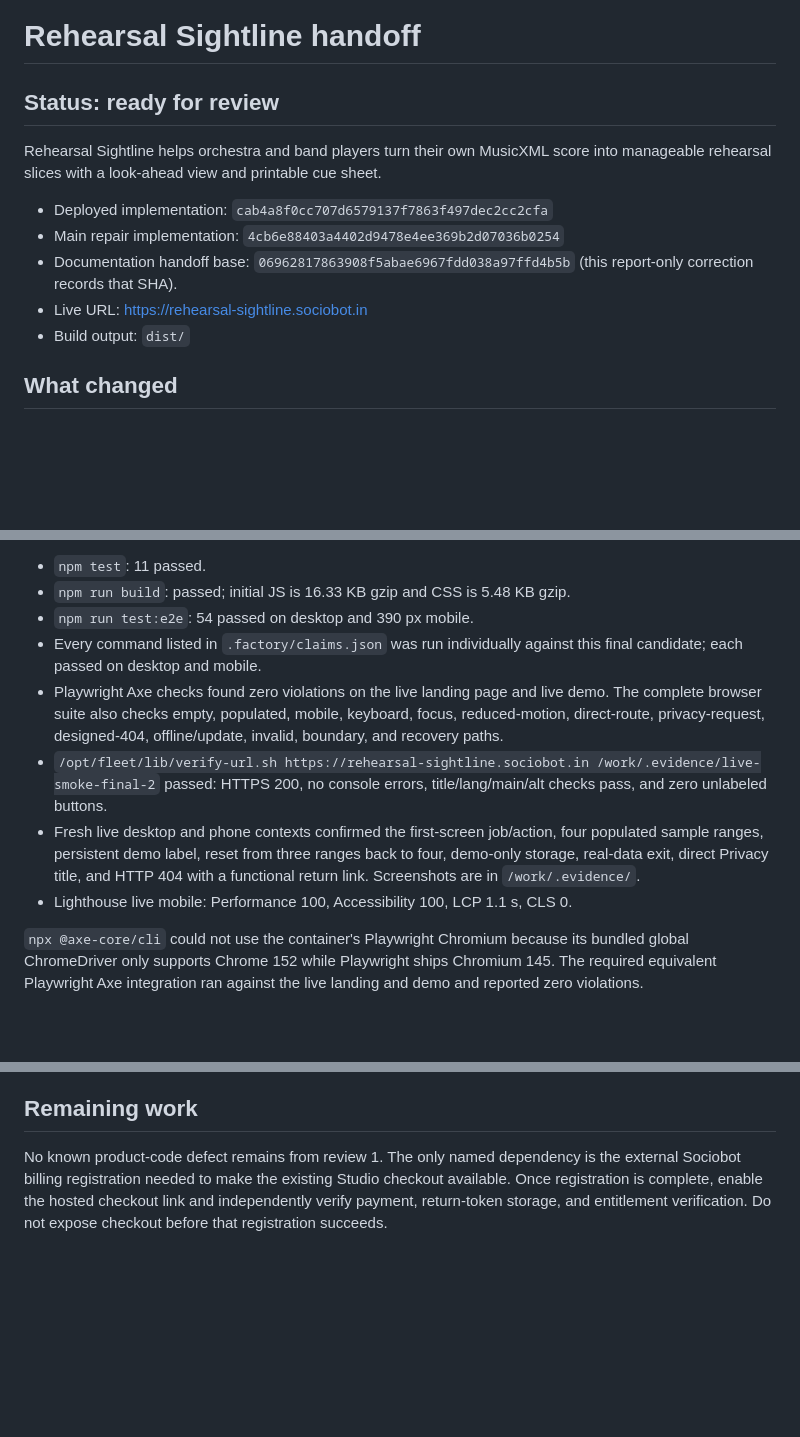
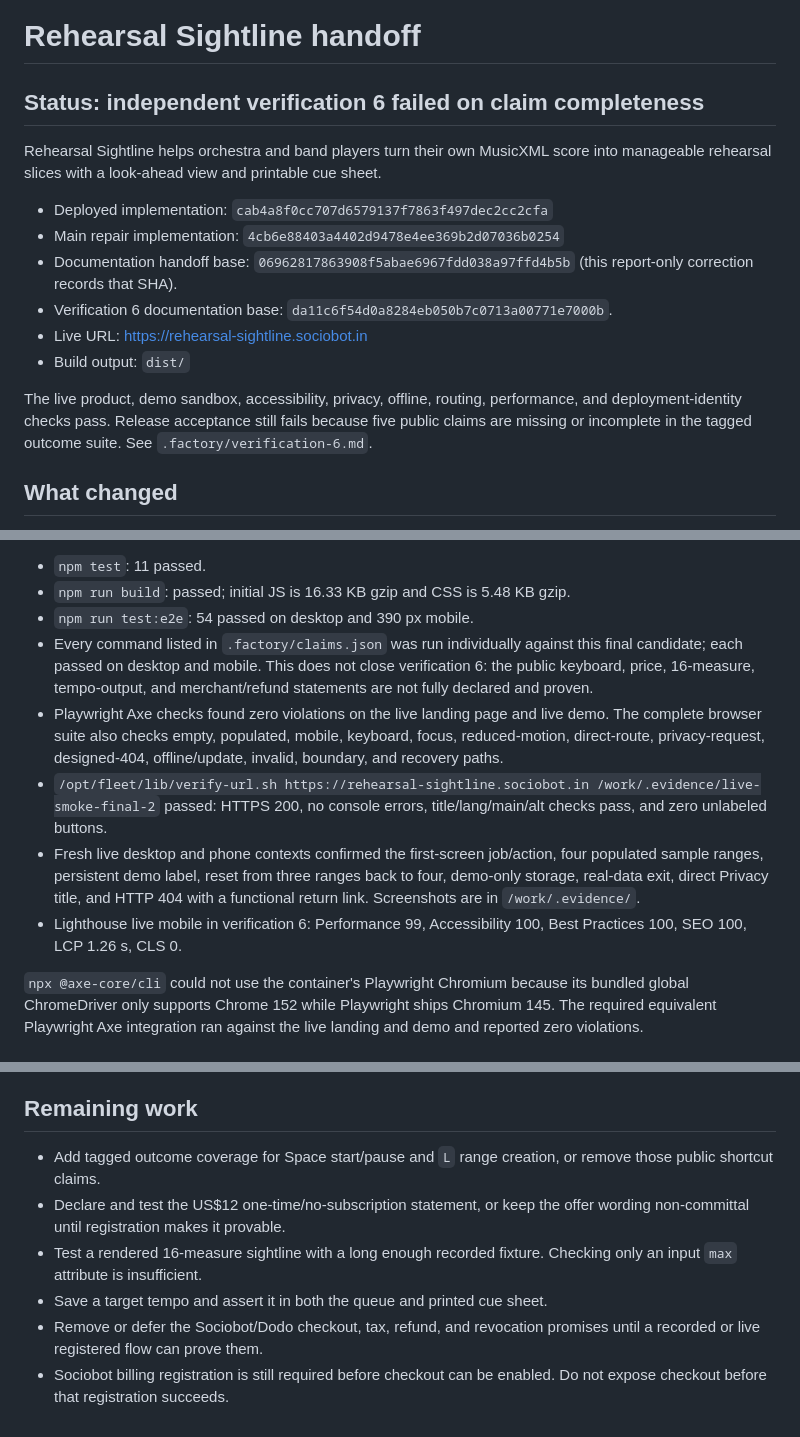
Before and after one commit to B-Divyesh/sf-rehearsal-sightline, a Markdown page: .factory/handoff.md, 3 parts joined by grey strips. Rendered like a GitHub page; blank space fills up the shorter version.

Commit message:
docs: record independent verification 6

```diff
--- a/.factory/handoff.md
+++ b/.factory/handoff.md
@@ -1,14 +1,17 @@
 # Rehearsal Sightline handoff
 
-## Status: ready for review
+## Status: independent verification 6 failed on claim completeness
 
 Rehearsal Sightline helps orchestra and band players turn their own MusicXML score into manageable rehearsal slices with a look-ahead view and printable cue sheet.
 
 - Deployed implementation: `cab4a8f0cc707d6579137f7863f497dec2cc2cfa`
 - Main repair implementation: `4cb6e88403a4402d9478e4ee369b2d07036b0254`
 - Documentation handoff base: `06962817863908f5abae6967fdd038a97ffd4b5b` (this report-only correction records that SHA).
+- Verification 6 documentation base: `da11c6f54d0a8284eb050b7c0713a00771e7000b`.
 - Live URL: https://rehearsal-sightline.sociobot.in
 - Build output: `dist/`
+
+The live product, demo sandbox, accessibility, privacy, offline, routing, performance, and deployment-identity checks pass. Release acceptance still fails because five public claims are missing or incomplete in the tagged outcome suite. See `.factory/verification-6.md`.
 
 ## What changed
 
@@ -37,11 +40,11 @@ npm run test:e2e
 - `npm test`: 11 passed.
 - `npm run build`: passed; initial JS is 16.33 KB gzip and CSS is 5.48 KB gzip.
 - `npm run test:e2e`: 54 passed on desktop and 390 px mobile.
-- Every command listed in `.factory/claims.json` was run individually against this final candidate; each passed on desktop and mobile.
+- Every command listed in `.factory/claims.json` was run individually against this final candidate; each passed on desktop and mobile. This does not close verification 6: the public keyboard, price, 16-measure, tempo-output, and merchant/refund statements are not fully declared and proven.
 - Playwright Axe checks found zero violations on the live landing page and live demo. The complete browser suite also checks empty, populated, mobile, keyboard, focus, reduced-motion, direct-route, privacy-request, designed-404, offline/update, invalid, boundary, and recovery paths.
 - `/opt/fleet/lib/verify-url.sh https://rehearsal-sightline.sociobot.in /work/.evidence/live-smoke-final-2` passed: HTTPS 200, no console errors, title/lang/main/alt checks pass, and zero unlabeled buttons.
 - Fresh live desktop and phone contexts confirmed the first-screen job/action, four populated sample ranges, persistent demo label, reset from three ranges back to four, demo-only storage, real-data exit, direct Privacy title, and HTTP 404 with a functional return link. Screenshots are in `/work/.evidence/`.
-- Lighthouse live mobile: Performance 100, Accessibility 100, LCP 1.1 s, CLS 0.
+- Lighthouse live mobile in verification 6: Performance 99, Accessibility 100, Best Practices 100, SEO 100, LCP 1.26 s, CLS 0.
 
 `npx @axe-core/cli` could not use the container's Playwright Chromium because its bundled global ChromeDriver only supports Chrome 152 while Playwright ships Chromium 145. The required equivalent Playwright Axe integration ran against the live landing and demo and reported zero violations.
 
@@ -55,4 +58,9 @@ npm run test:e2e
 
 ## Remaining work
 
-No known product-code defect remains from review 1. The only named dependency is the external Sociobot billing registration needed to make the existing Studio checkout available. Once registration is complete, enable the hosted checkout link and independently verify payment, return-token storage, and entitlement verification. Do not expose checkout before that registration succeeds.
+- Add tagged outcome coverage for Space start/pause and `L` range creation, or remove those public shortcut claims.
+- Declare and test the US$12 one-time/no-subscription statement, or keep the offer wording non-committal until registration makes it provable.
+- Test a rendered 16-measure sightline with a long enough recorded fixture. Checking only an input `max` attribute is insufficient.
+- Save a target tempo and assert it in both the queue and printed cue sheet.
+- Remove or defer the Sociobot/Dodo checkout, tax, refund, and revocation promises until a recorded or live registered flow can prove them.
+- Sociobot billing registration is still required before checkout can be enabled. Do not expose checkout before that registration succeeds.
```
Also changed, not shown: .factory/verification-6.md (added, +136 -0 lines).
